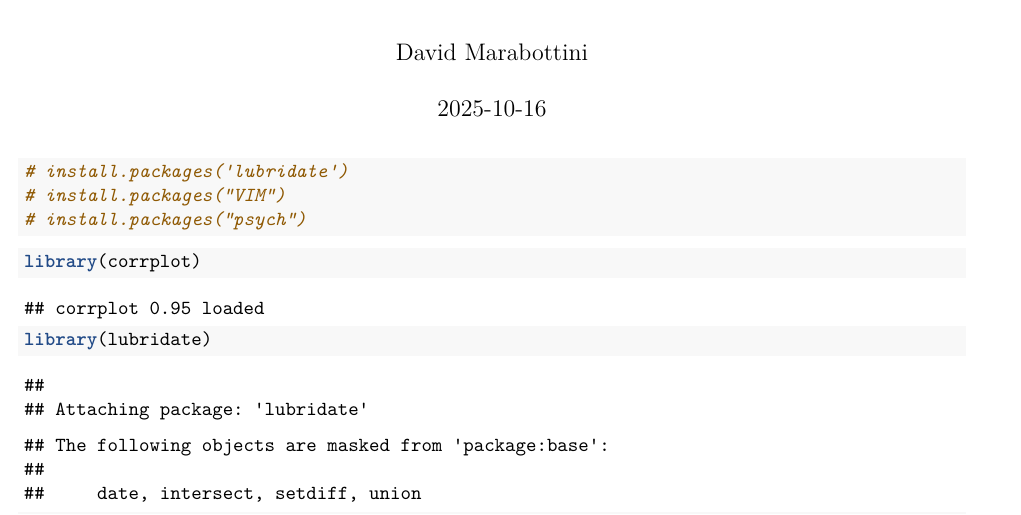
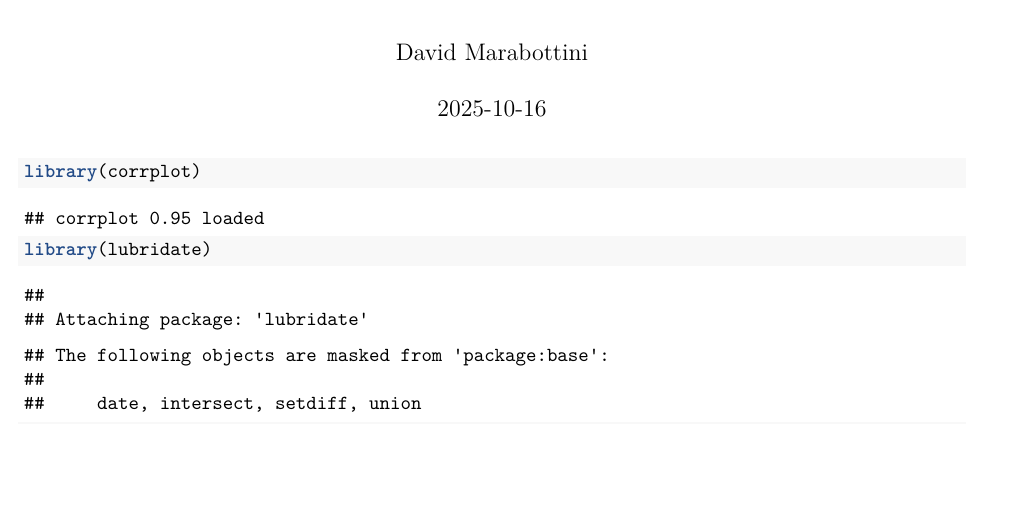
Before and after one commit to davidMarabottini/esercizi_R, an R Markdown document (air_quality_eda.rmd): part of page 1 of 6 before the commit and part of page 1 of 10 after it, cut so that both start at the same text, the shorter picture padded with empty space. Rendered offline with R 4.5, knitr and Pandoc, then LaTeX, with nearby package versions.

Commit message:
wip: removed package install code lines in air quality

````diff
--- a/air_quality_eda.rmd
+++ b/air_quality_eda.rmd
@@ -4,13 +4,6 @@ author: "David Marabottini"
 date: "`r Sys.Date()`"
 output: pdf_document
 ---
-
-
-```{r}
-# install.packages('lubridate')
-# install.packages("VIM")
-# install.packages("psych")
-```
 
 ```{r}
 library(corrplot)
````
